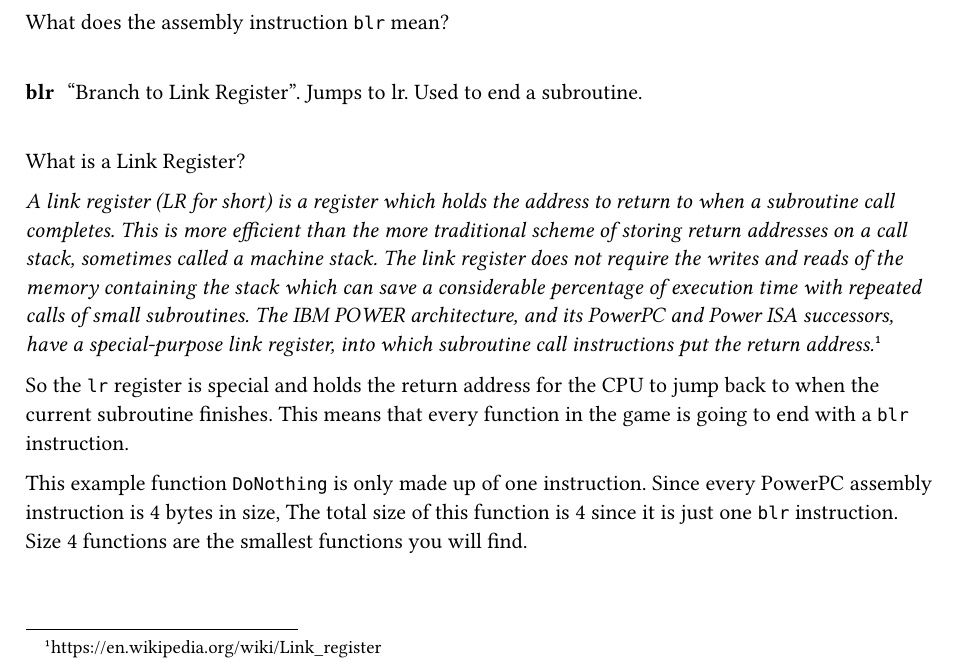
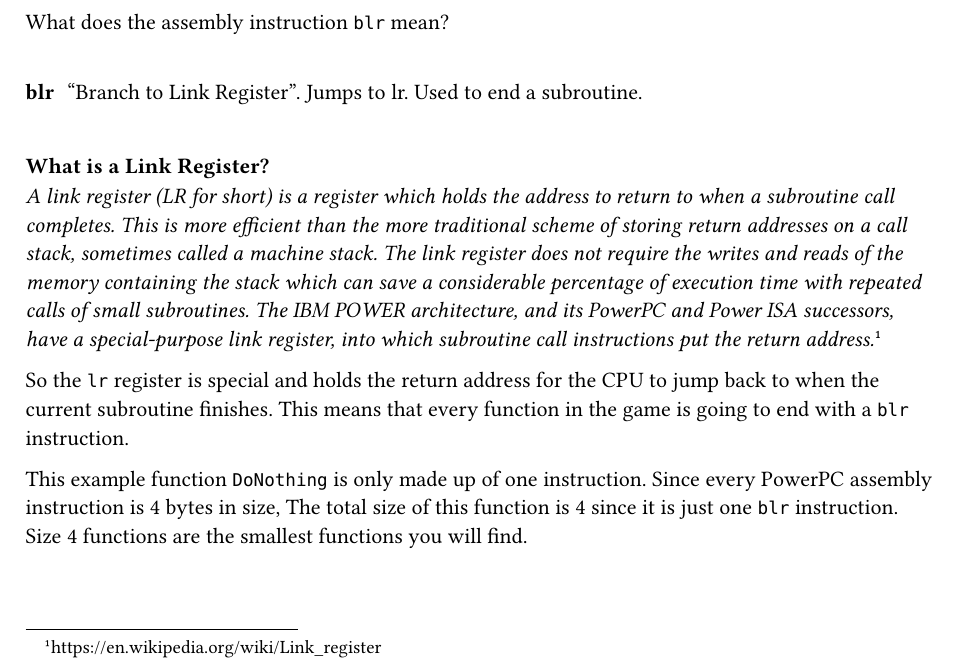
Before and after one commit to bfbbdecomp/bfbb-decomp-guide, a Typst document (src/decomp-guide/main.typ, which reads src/decomp-guide/nothing.typ): part of page 1 of 5, cut so that both start at the same text. Compiled offline with Typst 0.15.

Commit message:
Format pass on nothing.typ

```diff
--- a/src/decomp-guide/nothing.typ
+++ b/src/decomp-guide/nothing.typ
@@ -32,16 +32,16 @@ It doesn't make a difference whether we write it out or not.
     so both of these functions
     are compiled down to a single `blr` assembly instruction:
   ],
-  image("nothing/nothing.png")
+  image("nothing/nothing.png"),
 )
 
 What does the assembly instruction `blr` mean?
 
 #v(0.5cm)
-/ blr: "Branch to Link Register".  Jumps to lr.  Used to end a subroutine.
+/ blr: "Branch to Link Register". Jumps to lr. Used to end a subroutine.
 #v(0.5cm)
 
-What is a Link Register?
+=== What is a Link Register?
 
 _A link register (LR for short) is a register which holds the address to return to when a subroutine call completes. This is more efficient than the more traditional scheme of storing return addresses on a call stack, sometimes called a machine stack. The link register does not require the writes and reads of the memory containing the stack which can save a considerable percentage of execution time with repeated calls of small subroutines.
 The IBM POWER architecture, and its PowerPC and Power ISA successors, have a special-purpose link register, into which subroutine call instructions put the return address._
```
Also changed, not shown: src/decomp-guide/nothing.typ (14 more changed lines).
